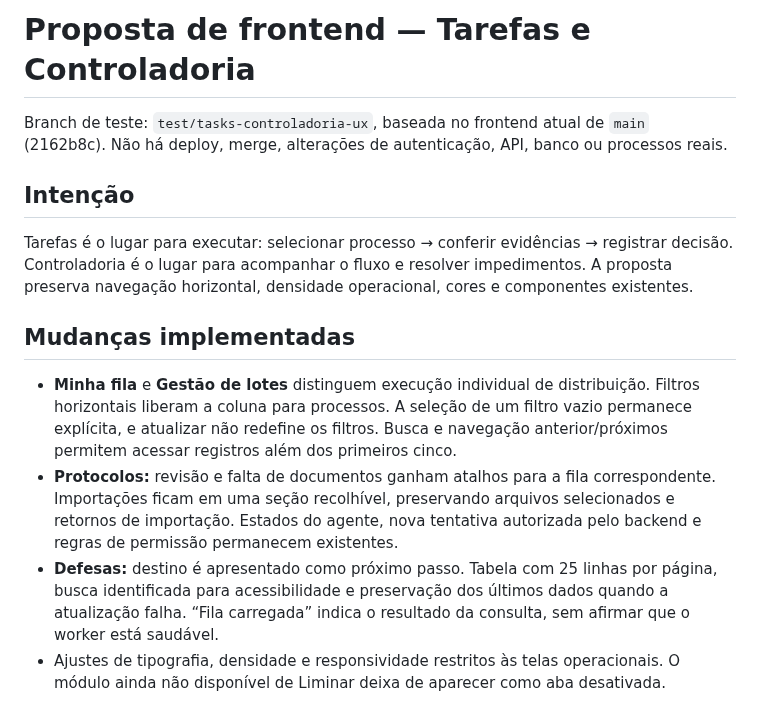
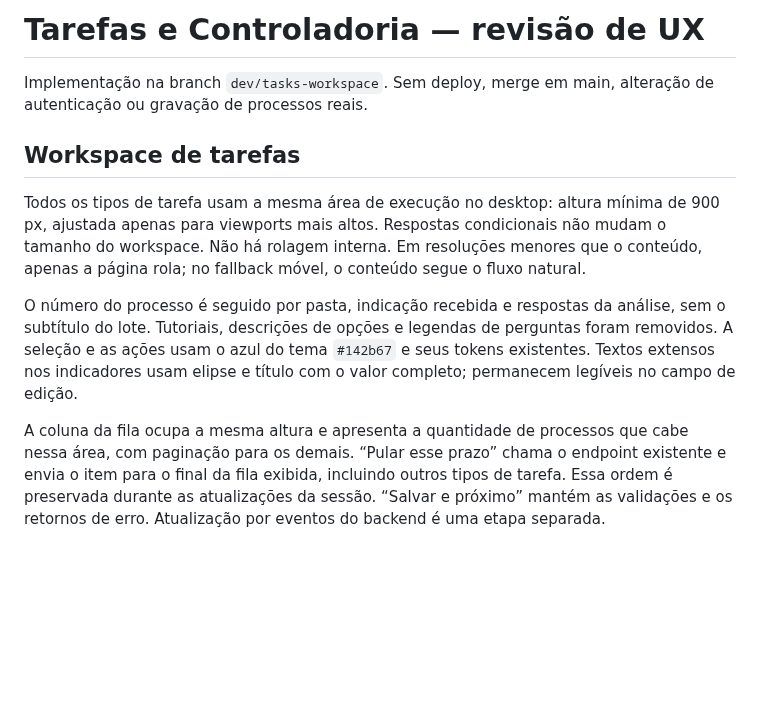
Before and after one commit to portilhooooooooo/mascarenhas.github.io, a Markdown page: docs/ux-review/README.md, the part around one of its changes. Rendered like a GitHub page; blank space fills up the shorter version.

```diff
--- a/docs/ux-review/README.md
+++ b/docs/ux-review/README.md
@@ -1,15 +1,12 @@
-# Proposta de frontend — Tarefas e Controladoria
+# Tarefas e Controladoria — revisão de UX
 
-Branch de teste: `test/tasks-controladoria-ux`, baseada no frontend atual de `main` (2162b8c). Não há deploy, merge, alterações de autenticação, API, banco ou processos reais.
+Implementação na branch `dev/tasks-workspace`. Sem deploy, merge em main, alteração de autenticação ou gravação de processos reais.
 
-## Intenção
+## Workspace de tarefas
 
-Tarefas é o lugar para executar: selecionar processo → conferir evidências → registrar decisão. Controladoria é o lugar para acompanhar o fluxo e resolver impedimentos. A proposta preserva navegação horizontal, densidade operacional, cores e componentes existentes.
+Todos os tipos de tarefa usam a mesma área de execução no desktop: altura mínima de 900 px, ajustada apenas para viewports mais altos. Respostas condicionais não mudam o tamanho do workspace. Não há rolagem interna. Em resoluções menores que o conteúdo, apenas a página rola; no fallback móvel, o conteúdo segue o fluxo natural.
 
-## Mudanças implementadas
+O número do processo é seguido por pasta, indicação recebida e respostas da análise, sem o subtítulo do lote. Tutoriais, descrições de opções e legendas de perguntas foram removidos. A seleção e as ações usam o azul do tema `#142b67` e seus tokens existentes. Textos extensos nos indicadores usam elipse e título com o valor completo; permanecem legíveis no campo de edição.
 
-- **Minha fila** e **Gestão de lotes** distinguem execução individual de distribuição. Filtros horizontais liberam a coluna para processos. A seleção de um filtro vazio permanece explícita, e atualizar não redefine os filtros. Busca e navegação anterior/próximos permitem acessar registros além dos primeiros cinco.
-- **Protocolos:** revisão e falta de documentos ganham atalhos para a fila correspondente. Importações ficam em uma seção recolhível, preservando arquivos selecionados e retornos de importação. Estados do agente, nova tentativa autorizada pelo backend e regras de permissão permanecem existentes.
-- **Defesas:** destino é apresentado como próximo passo. Tabela com 25 linhas por página, busca identificada para acessibilidade e preservação dos últimos dados quando a atualização falha. “Fila carregada” indica o resultado da consulta, sem afirmar que o worker está saudável.
-- Ajustes de tipografia, densidade e responsividade restritos às telas operacionais. O módulo ainda não disponível de Liminar deixa de aparecer como aba desativada.
+A coluna da fila ocupa a mesma altura e apresenta a quantidade de processos que cabe nessa área, com paginação para os demais. “Pular esse prazo” chama o endpoint existente e envia o item para o final da fila exibida, incluindo outros tipos de tarefa. Essa ordem é preservada durante as atualizações da sessão. “Salvar e próximo” mantém as validações e os retornos de erro. Atualização por eventos do backend é uma etapa separada.
 
```
Also changed, not shown: other parts of docs/ux-review/README.md (+28 -40 lines), docs/ux-review/defesa-workspace.png (added), docs/ux-review/execucao-tarefas.png, 12 other files.
